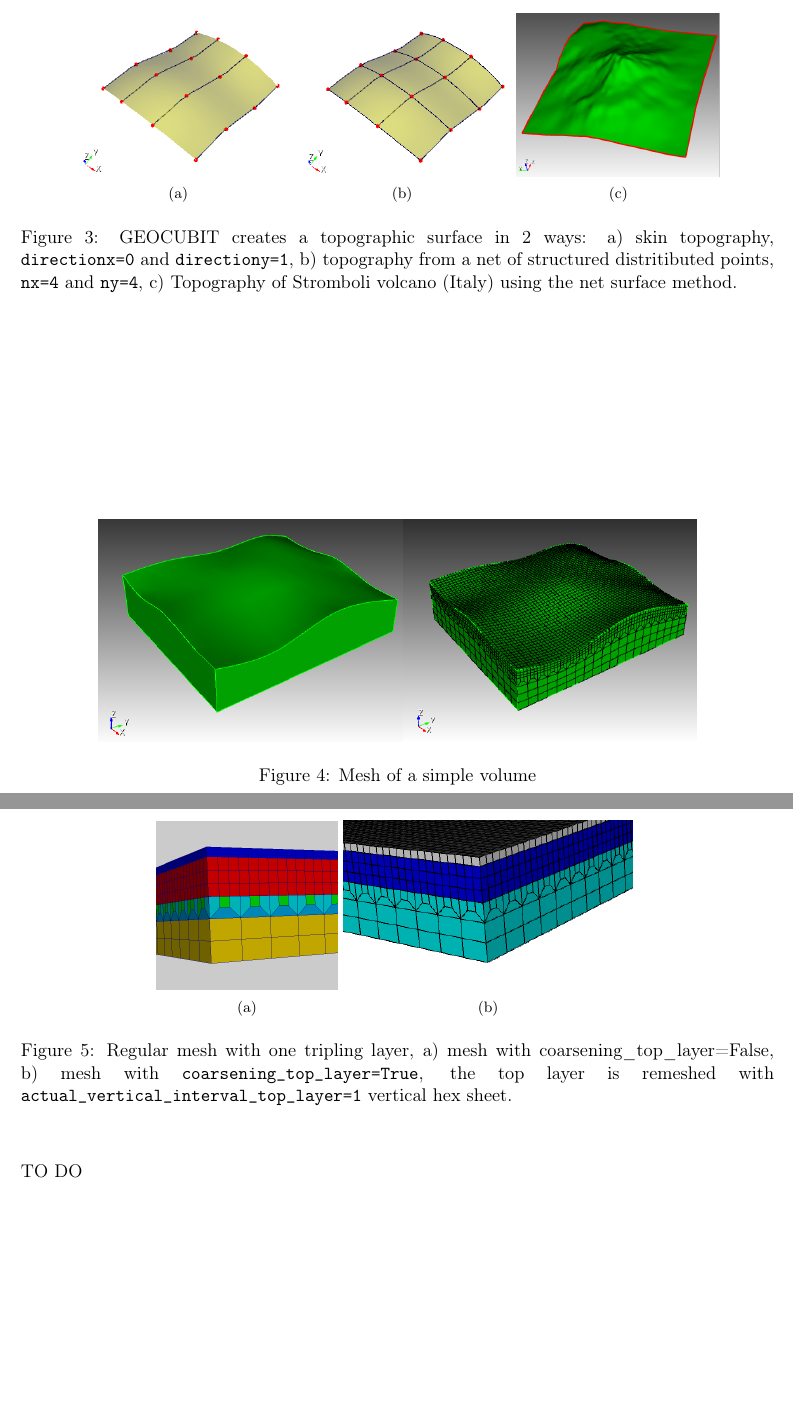
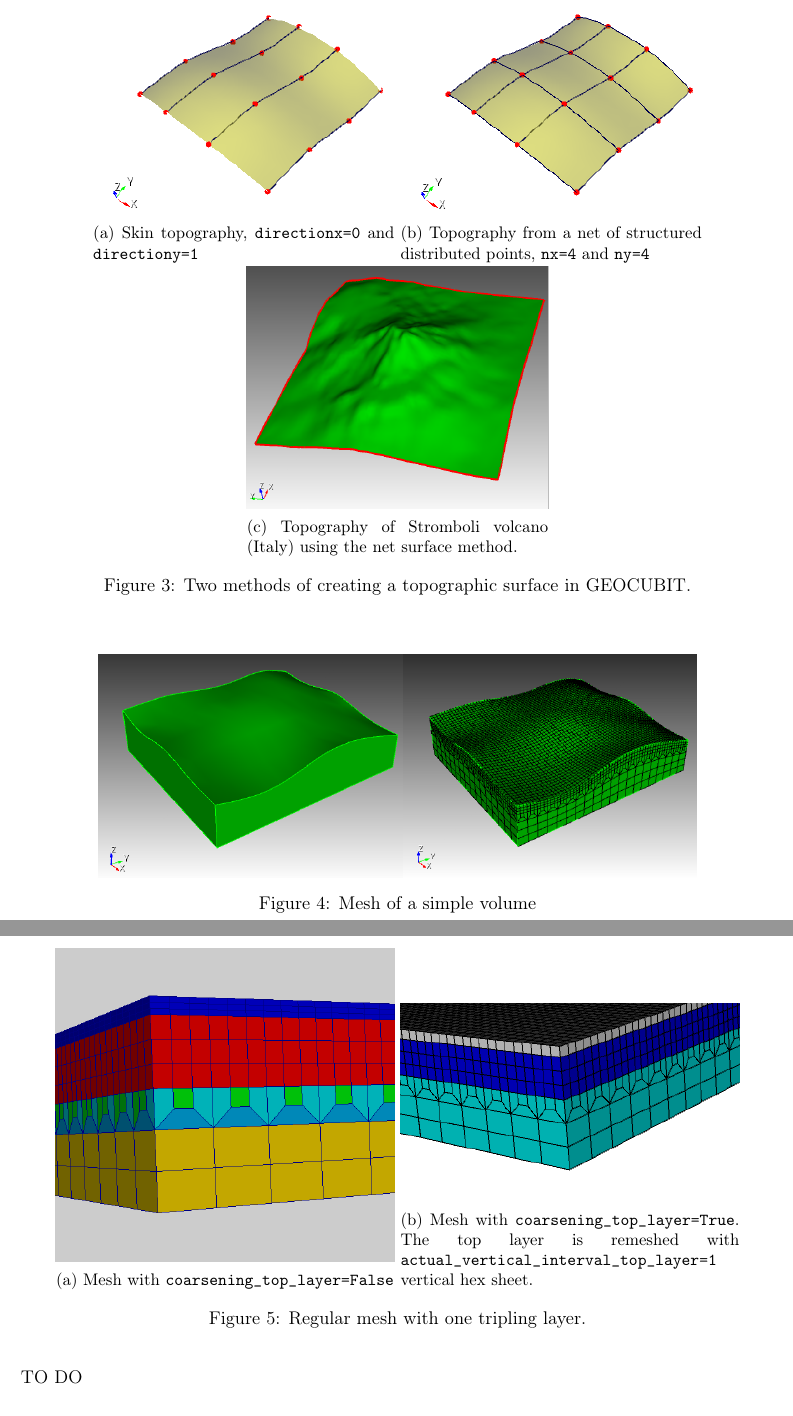
Before and after one commit to casarotti/GEOCUBIT--experimental, a LaTeX document (doc/geocubit_manual.tex): two parts of pages 9 and 12 of 13, joined at a grey line, cut at the place of the change, the shorter picture padded with empty space. Compiled offline with pdfLaTeX.

Commit message:
doc: Replace deprecated subfigure package.
Similar functionality is provided by the subcaption package, which is a
part of the caption package.

```diff
--- a/doc/geocubit_manual.tex
+++ b/doc/geocubit_manual.tex
@@ -13,7 +13,7 @@
 \usepackage{babel}
 \usepackage{setspace}
 \usepackage{listings}
-\usepackage{graphicx,subfigure}
+\usepackage{graphicx,subcaption}
 \usepackage{colortbl}
 \usepackage[unicode=true,pdfusetitle,
  bookmarks=true,bookmarksnumbered=true,bookmarksopen=false,
@@ -301,16 +307,26 @@ nx=5 $\to$   \textrm{\small{\textit{In case of} \texttt{regular\_grid}: \texttt{
 ny=5
 \end{lyxcode}
 
-\begin{figure}\begin{center}
-    \subfigure[]{\includegraphics[scale=.4]{media/skinsurface.png}
-    \label{fig:skin}}%
-    \subfigure[]{\includegraphics[scale=.4]{media/netsurface.png}
-    \label{fig:net}}%
-    \subfigure[]{\includegraphics[scale=.25]{media/strombolisurface.png}
-    \label{fig:stromboli}}%
-\caption{GEOCUBIT creates a topographic surface in 2 ways: a) skin topography, \texttt{directionx=0} and \texttt{directiony=1}, b) topography from a net of structured distritibuted points, \texttt{nx=4} and \texttt{ny=4}, c) Topography of Stromboli volcano (Italy) using the net surface method.}
-\label{fig:surfacetype}
-\end{center}
+\begin{figure}
+  \centering
+  \begin{subfigure}{0.4\textwidth}
+    \includegraphics[width=\textwidth,keepaspectratio]{media/skinsurface.png}
+    \caption{Skin topography, \texttt{directionx=0} and \texttt{directiony=1}}
+    \label{fig:skin}
+  \end{subfigure}
+  \begin{subfigure}{0.4\textwidth}
+    \includegraphics[width=\textwidth,keepaspectratio]{media/netsurface.png}
+    \caption{Topography from a net of structured distributed points, \texttt{nx=4} and \texttt{ny=4}}
+    \label{fig:net}
+  \end{subfigure}
+
+  \begin{subfigure}{0.4\textwidth}
+    \includegraphics[width=\textwidth,keepaspectratio]{media/strombolisurface.png}
+    \caption{Topography of Stromboli volcano (Italy) using the net surface method.}
+    \label{fig:stromboli}
+  \end{subfigure}
+  \caption{Two methods of creating a topographic surface in GEOCUBIT.}
+  \label{fig:surfacetype}
 \end{figure}
 
 
@@ -409,14 +425,20 @@ The interfaces defines 2 geological layers. Each layer has \texttt{iv\_interval=
 
 In this example we create a simple layercake box \texttt{geometry\_format=regmesh} with 3 layers at depth defined by \texttt{zdepth=-7000,-3000,-600,0}. The initial mesh has hex with horizontal size \texttt{size=2000} and the numbers of vertical hex sheets is iv\_interval=3,1,1 respectively for the bottom, middle and top layer. We include a refinement layer (\texttt{ntripl=1}) at \texttt{tripl=2,} interface (the second from the bottom). Since the refinement occurs on the vertical direction, the vertical dimensions of the hexes in the top layer is too small and the quality of the mesh decreases. \texttt{coarsening\_top\_layer=True} remesh the top layer and the number of vertical hex sheet in the vertical is defined by \texttt{actual\_vertical\_interval\_top\_layer=1}. (see Figure~\ref{fig:regrid})
 
-\begin{figure}\begin{center}
-    \subfigure[]{\includegraphics[scale=.2]{media/regrid.png}
-    \label{fig:regrid_nocoarse}}%
-    \subfigure[]{\includegraphics[scale=.47]{media/regrid_coarse.png}
-    \label{fig:regrid_coarse}}%
-\caption{Regular mesh with one tripling layer, a) mesh with coarsening\_top\_layer=False, b) mesh with \texttt{coarsening\_top\_layer=True}, the top layer is remeshed with \texttt{actual\_vertical\_interval\_top\_layer=1} vertical hex sheet.}
-\label{fig:regrid}
-\end{center}
+\begin{figure}
+  \centering
+  \begin{subfigure}{0.45\textwidth}
+    \includegraphics[width=\textwidth,keepaspectratio]{media/regrid.png}
+    \caption{Mesh with \texttt{coarsening\_top\_layer=False}}
+    \label{fig:regrid_nocoarse}
+  \end{subfigure}
+  \begin{subfigure}{0.45\textwidth}
+    \includegraphics[width=\textwidth,keepaspectratio]{media/regrid_coarse.png}
+    \caption{Mesh with \texttt{coarsening\_top\_layer=True}. The top layer is remeshed with \texttt{actual\_vertical\_interval\_top\_layer=1} vertical hex sheet.}
+    \label{fig:regrid_coarse}
+  \end{subfigure}
+  \caption{Regular mesh with one tripling layer.}
+  \label{fig:regrid}
 \end{figure}
 
 
```
Also changed, not shown: doc/geocubit_manual.tex (22 more changed lines).
